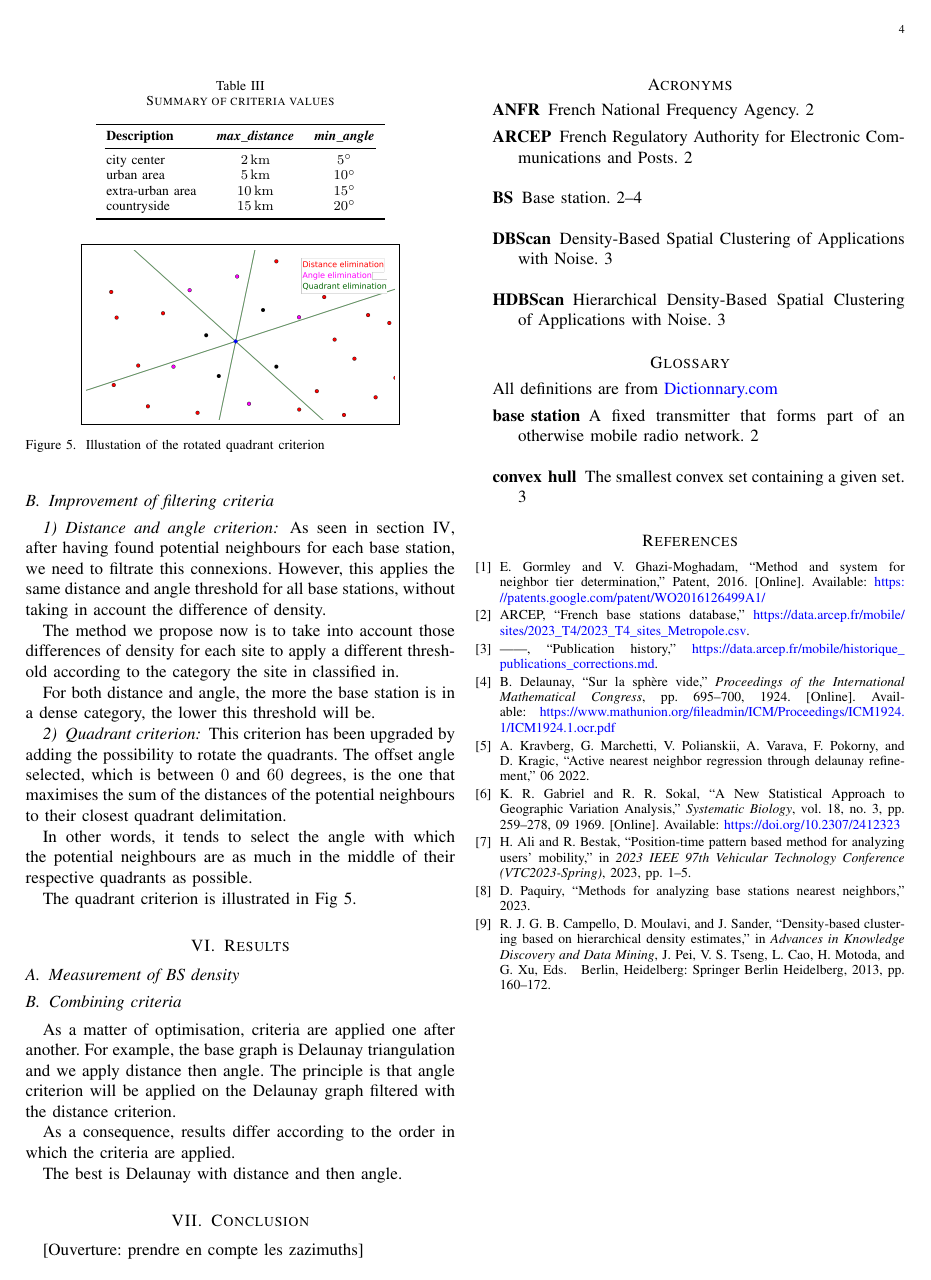
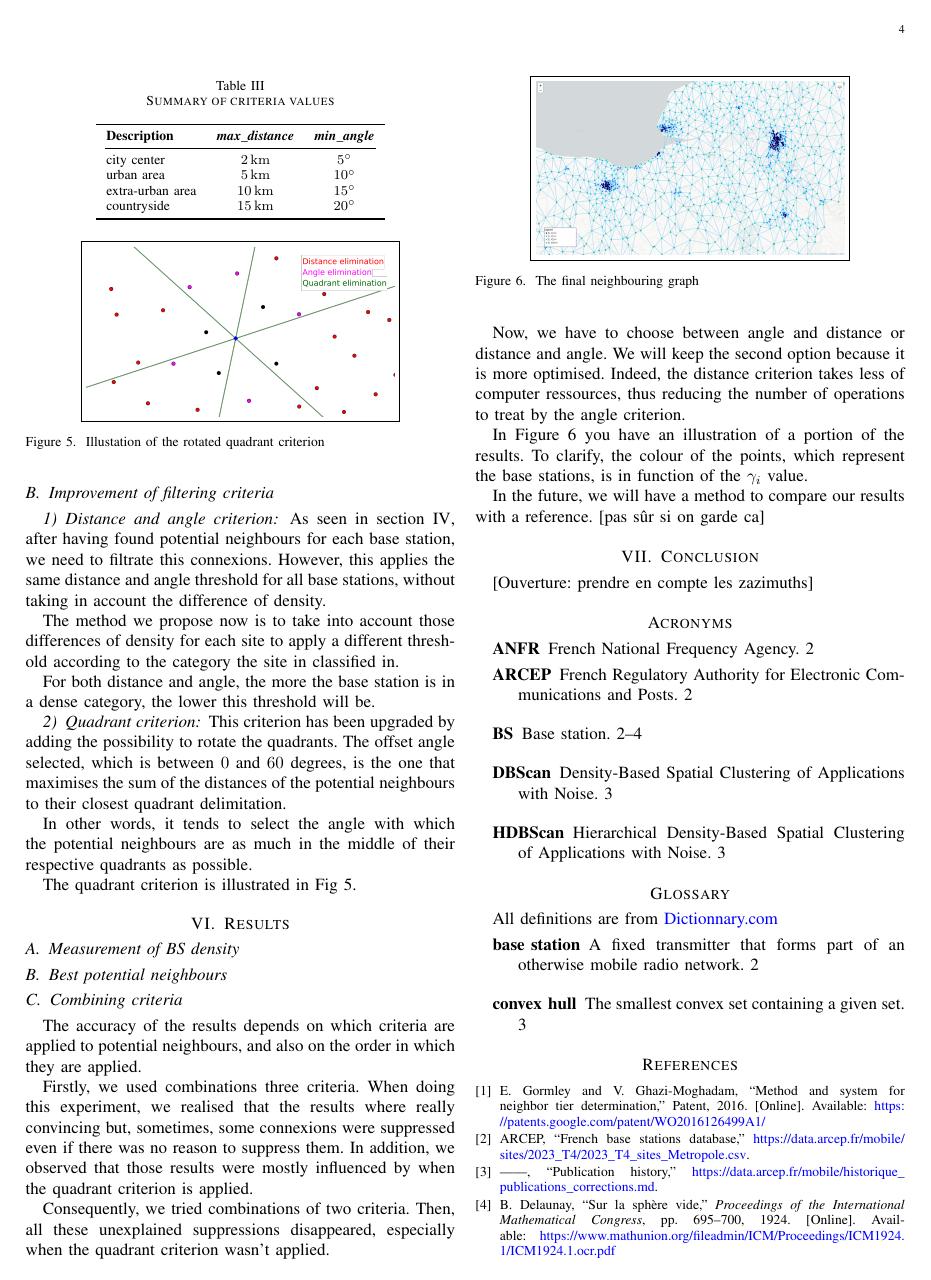
Before and after one commit to pmehaud/article_intership_cvut_24, a LaTeX paper (article.tex): page 4 of 4 before the commit and page 4 of 5 after it. Compiled offline with pdfLaTeX; a missing font is replaced by an installed copy or a similar font; a LaTeX package or settings file that is missing is left out.

Commit message:
Avancement results

```diff
--- a/article.tex
+++ b/article.tex
@@ -325,13 +325,26 @@ brendan.sevellec@insa-rouen.fr}}
 \section{Results\label{sec:res}}
     \subsection{Measurement of \acrshort{bs} density}
 
+    \subsection{Best potential neighbours}
+
     \subsection{Combining criteria}
-        As a matter of optimisation, criteria are applied one after another. For example, the base graph is Delaunay triangulation and we apply distance then angle.
-        The principle is that angle criterion will be applied on the Delaunay graph filtered with the distance criterion.
+        The accuracy of the results depends on which criteria are applied to potential neighbours, and also on the order in which they are applied.
 
-        As a consequence, results differ according to the order in which the criteria are applied.
+        Firstly, we used combinations three criteria. When doing this experiment, we realised that the results where really convincing but, sometimes, some connexions were suppressed even if there was no reason to suppress them. In addition, we observed that those results were mostly influenced by when the quadrant criterion is applied.
 
-        The best is Delaunay with distance and then angle.
+        Consequently, we tried combinations of two criteria. Then, all these unexplained suppressions disappeared, especially when the quadrant criterion wasn't applied.
+
+        Now, we have to choose between angle and distance or distance and angle. We will keep the second option because it is more optimised. Indeed, the distance criterion takes less of computer ressources, thus reducing the number of operations to treat by the angle criterion.
+
+        In Figure~\ref{fig:final_neighs} you have an illustration of a portion of the results. To clarify, the colour of the points, which represent the base stations, is in function of the $\gamma_i$ value.
+
+        In the future, we will have a method to compare our results with a reference. [pas sûr si on garde ca]
+        \begin{figure}
+            \centering
+            \boxed{\includegraphics[width=2.5in]{images/illus_graphs/final_neighs_del_da.png}}
+            \caption{The final neighbouring graph}
+            \label{fig:final_neighs}
+        \end{figure}
 
 \section{Conclusion\label{sec:ccl}}
     [Ouverture: prendre en compte les zazimuths]
```
Also changed, not shown: images/illus_graphs/final_neighs_del_da.png (added), article.tex (2 more changed lines).
